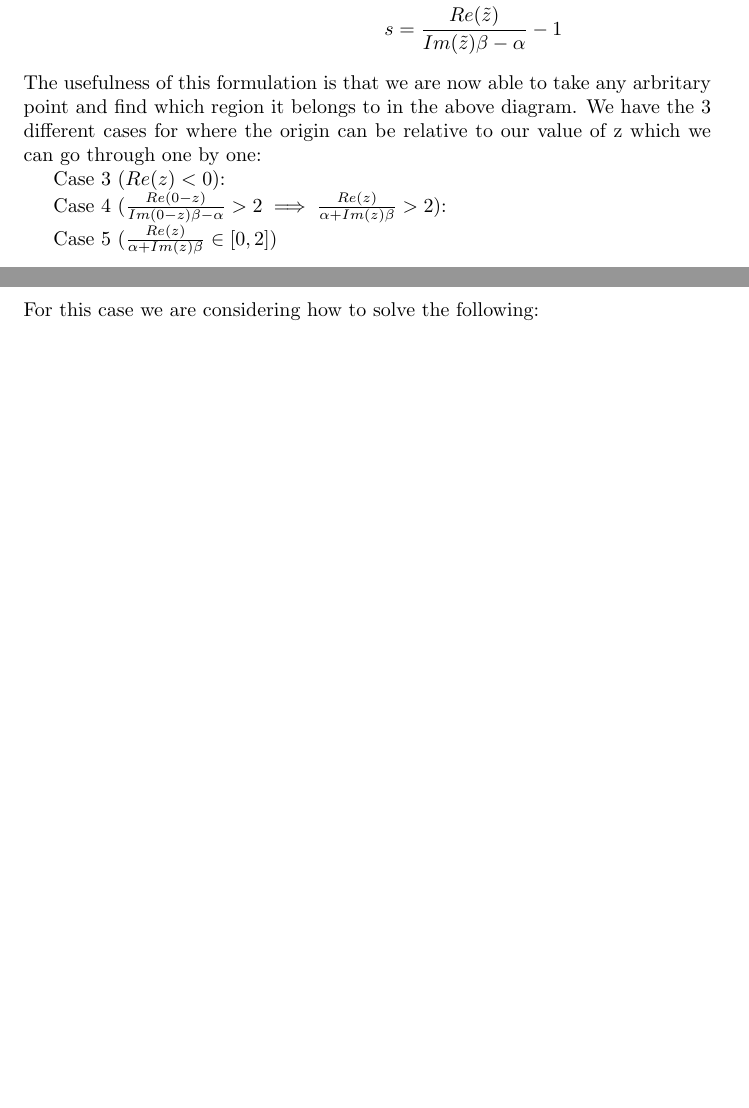
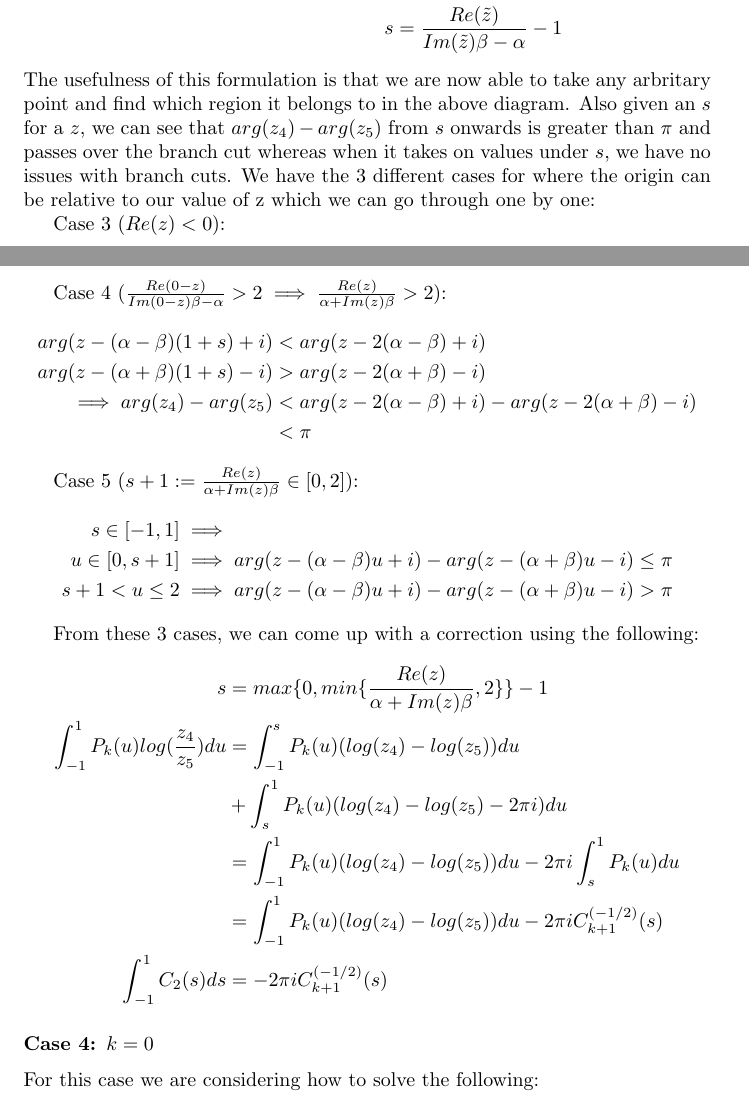
Before and after one commit to johnsnoble/SingularIntegrals, a LaTeX document (latex/main.tex): two parts of pages 16 and 17 of 17 before the commit and two parts of pages 16 and 17 of 18 after it, joined at a grey line, cut so that both start at the same text, the shorter picture padded with empty space. Compiled offline with pdfLaTeX.

Commit message:
Write up done about z45 cut

```diff
--- a/latex/main.tex
+++ b/latex/main.tex
@@ -466,13 +470,41 @@ Moving the point $0$ along with the line towards the left gives us the point $-\
     s&=\frac{Re(\tilde{z})}{Im(\tilde{z})\beta-\alpha}-1
 \end{align}
 The usefulness of this formulation is that we are now able to take any arbritary point and find which region it belongs to in the above diagram.
+Also given an $s$ for a $z$, we can see that $arg(z_4)-arg(z_5)$ from $s$ onwards is greater than $\pi$ and passes over the branch cut whereas when it takes on values under $s$, we have no issues with branch cuts.
 We have the 3 different cases for where the origin can be relative to our value of z which we can go through one by one:
 
 Case 3 $(Re(z)<0)$:
+\begin{align}
+    arg(z-(\alpha-\beta)(1+s)+i)&>arg(z+i)\\
+    arg(z-(\alpha+\beta)(1+s)-i)&<arg(z-i)\\
+    \implies arg(z_4)-arg(z_5)&>arg(z+i)-arg(z-i)\\
+    &>\pi
+\end{align}
 
 Case 4 $(\frac{Re(0-z)}{Im(0-z)\beta-\alpha}>2\implies\frac{Re(z)}{\alpha+Im(z)\beta}>2)$:
+\begin{align}
+    arg(z-(\alpha-\beta)(1+s)+i)&<arg(z-2(\alpha-\beta)+i)\\
+    arg(z-(\alpha+\beta)(1+s)-i)&>arg(z-2(\alpha+\beta)-i)\\
+    \implies arg(z_4)-arg(z_5)&<arg(z-2(\alpha-\beta)+i)-arg(z-2(\alpha+\beta)-i)\\
+    &<\pi
+\end{align}
 
-Case 5 $(\frac{Re(z)}{\alpha+Im(z)\beta}\in[0,2])$
+Case 5 $(s+1:=\frac{Re(z)}{\alpha+Im(z)\beta}\in[0,2])$:
+\begin{align}
+    s\in[-1,1] &\implies\\
+    u\in[0,s+1] &\implies arg(z-(\alpha-\beta)u+i)-arg(z-(\alpha+\beta)u-i)\leq\pi\\
+    s+1<u\leq2 &\implies arg(z-(\alpha-\beta)u+i)-arg(z-(\alpha+\beta)u-i)>\pi
+\end{align}
+
+From these 3 cases, we can come up with a correction using the following:
+\begin{align}
+    s &= max\{0, min\{\frac{Re(z)}{\alpha+Im(z)\beta},2\}\}-1\\
+    \int_{-1}^1P_k(u)log(\frac{z_4}{z_5})du &=\int_{-1}^sP_k(u)(log(z_4)-log(z_5))du\\
+    &+\int_s^1P_k(u)(log(z_4)-log(z_5)-2\pi i)du\\
+    &=\int_{-1}^1P_k(u)(log(z_4)-log(z_5))du-2\pi i\int_s^1P_k(u)du\\
+    &=\int_{-1}^1P_k(u)(log(z_4)-log(z_5))du-2\pi iC_{k+1}^{(-1/2)}(s)\\
+    \int_{-1}^1C_2(s)ds &= -2\pi iC_{k+1}^{(-1/2)}(s)
+\end{align}
 
 \subsubsection*{Case 4: $k=0$}
 For this case we are considering how to solve the following:
```
Also changed, not shown: latex/main.pdf, latex/main.tex (12 more changed lines), 3 other files.
